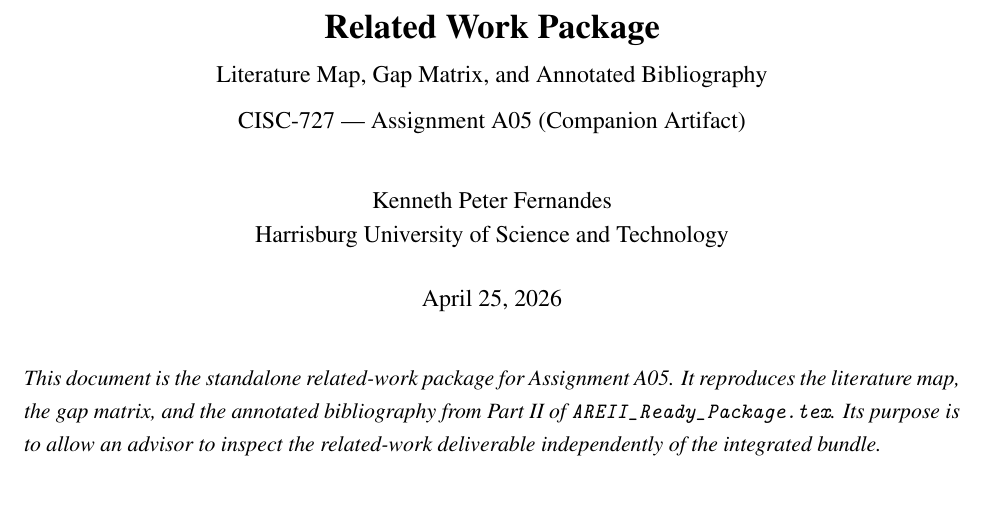
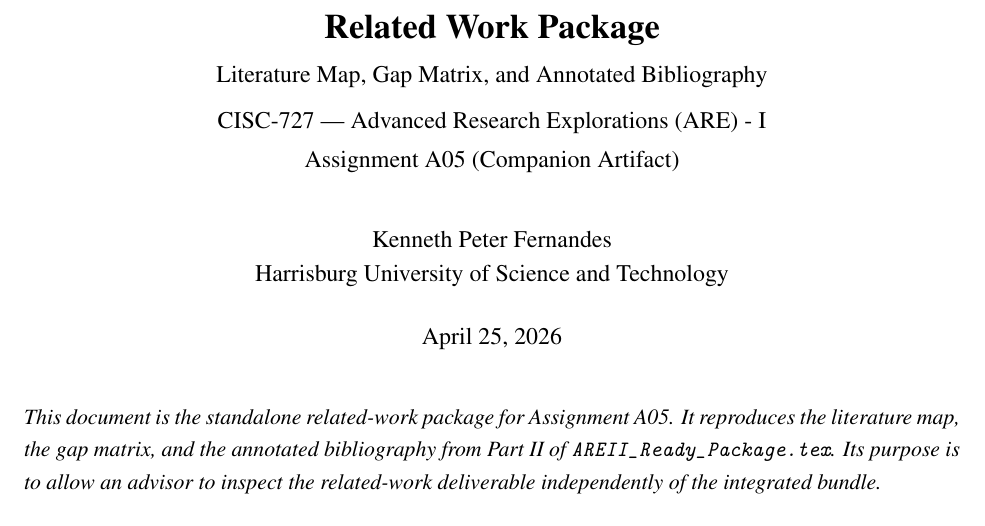
Before and after one commit to kenneth-fernandes/cisc-727-a05-proposal-ready, a LaTeX document (related_work/related_work.tex): part of page 1 of 7, cut so that both start at the same text. Compiled offline with pdfLaTeX.

Commit message:
Updated Related Work Package

```diff
--- a/related_work/related_work.tex
+++ b/related_work/related_work.tex
@@ -35,7 +35,8 @@
 \title{%
     \textbf{Related Work Package}\\[0.3em]
     \large Literature Map, Gap Matrix, and Annotated Bibliography\\[0.5em]
-    \large CISC-727 --- Assignment A05 (Companion Artifact)
+    \large CISC-727 --- Advanced Research Explorations (ARE) - I\\[0.2em]
+    \large Assignment A05 (Companion Artifact)
 }
 \author{%
     Kenneth Peter Fernandes\\
```
Also changed, not shown: related_work/related_work.pdf.
